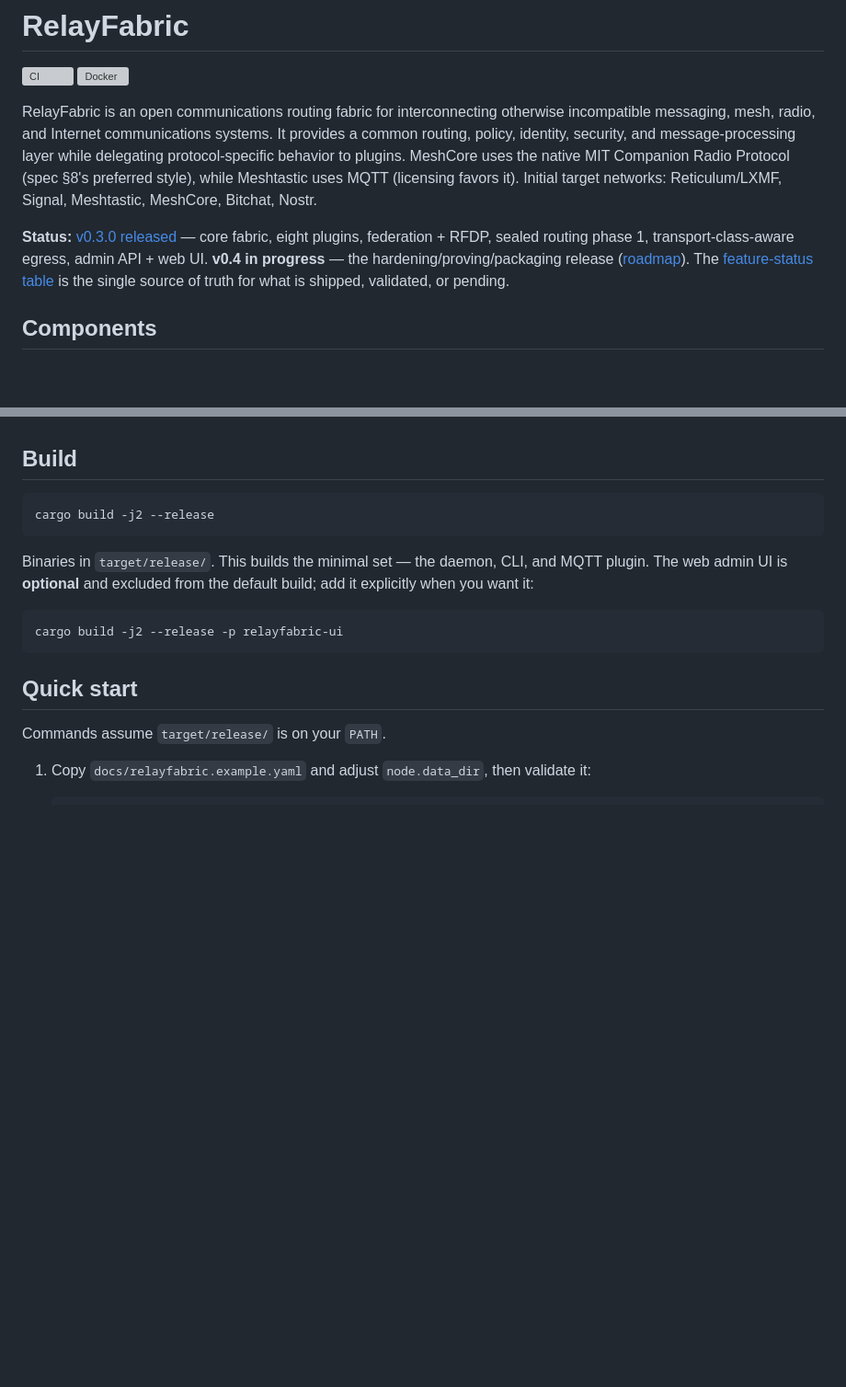
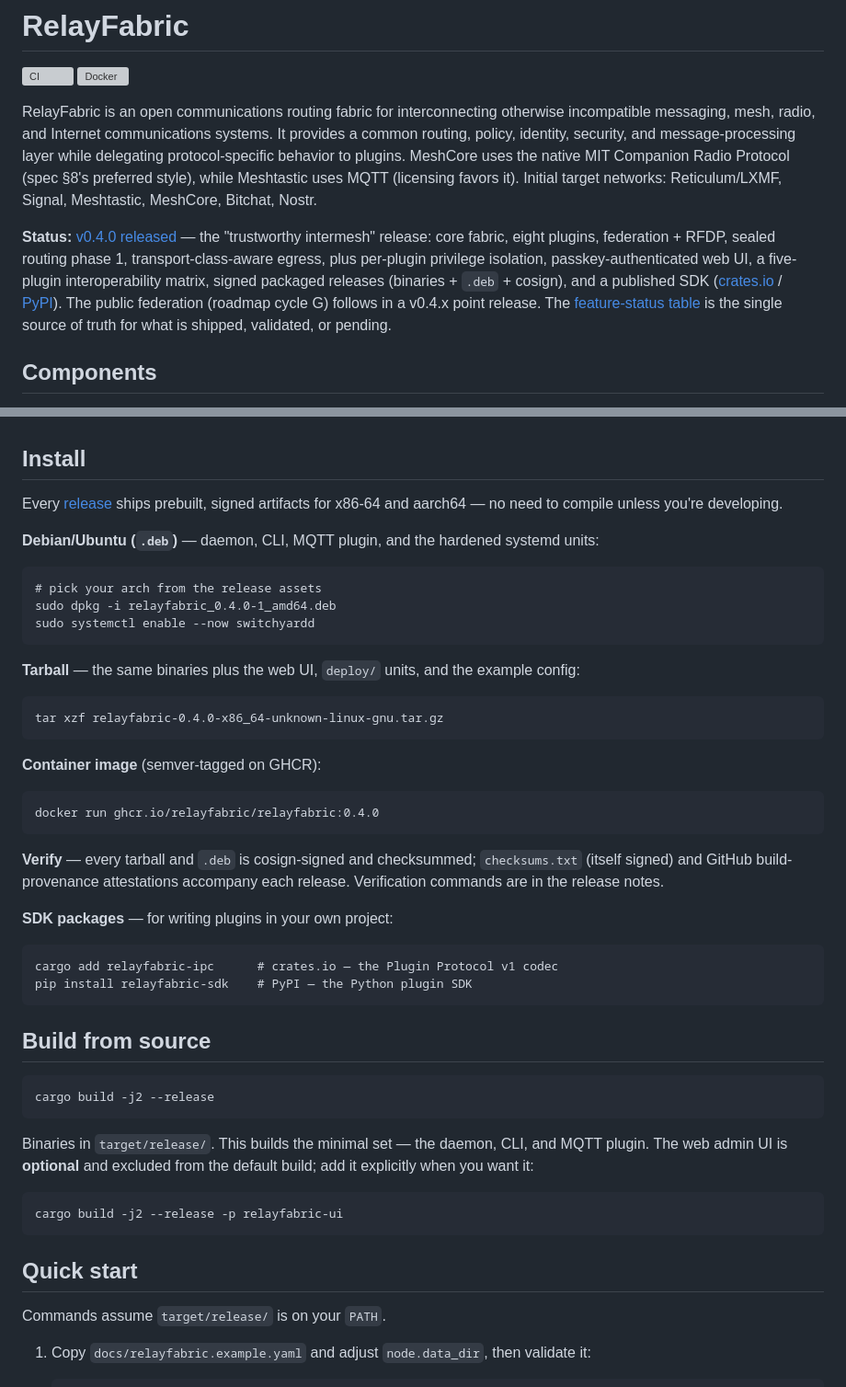
Before and after one commit to RelayFabric/RelayFabric, a Markdown page: README.md, 2 parts joined by grey strips. Shown at 92% size. GitHub-like rendering; blank space fills up the shorter version; grey boxes are pictures that could not be loaded.

Commit message:
docs: README/index reflect v0.4.0 release — install section for .deb, tarball, container, and SDK packages
Status blocks updated from 'v0.3.0 released / v0.4 in progress' to
v0.4.0 released. New README Install section covers the packaged
distribution options a released project should lead with: signed .deb
(with systemd enable), tarball, GHCR container image, cosign/attestation
verification pointer, and cargo add / pip install for the published SDK.
'Build' renamed to 'Build from source' since it's no longer the primary
path.

````diff
--- a/README.md
+++ b/README.md
@@ -11,10 +11,14 @@ plugins. MeshCore uses the native MIT Companion Radio Protocol (spec §8's
 preferred style), while Meshtastic uses MQTT (licensing favors it). Initial
 target networks: Reticulum/LXMF, Signal, Meshtastic, MeshCore, Bitchat, Nostr.
 
-**Status:** [v0.3.0 released](https://github.com/RelayFabric/RelayFabric/releases/tag/v0.3.0)
-— core fabric, eight plugins, federation + RFDP, sealed routing phase 1,
-transport-class-aware egress, admin API + web UI. **v0.4 in progress** — the
-hardening/proving/packaging release ([roadmap](docs/proposals/v0.4-roadmap.md)).
+**Status:** [v0.4.0 released](https://github.com/RelayFabric/RelayFabric/releases/tag/v0.4.0)
+— the "trustworthy intermesh" release: core fabric, eight plugins,
+federation + RFDP, sealed routing phase 1, transport-class-aware egress,
+plus per-plugin privilege isolation, passkey-authenticated web UI, a
+five-plugin interoperability matrix, signed packaged releases (binaries +
+`.deb` + cosign), and a published SDK ([crates.io](https://crates.io/crates/relayfabric-ipc)
+/ [PyPI](https://pypi.org/project/relayfabric-sdk/)). The public federation
+(roadmap cycle G) follows in a v0.4.x point release.
 The [feature-status table](https://docs.relayfabric.org/#feature-status) is
 the single source of truth for what is shipped, validated, or pending.
 
@@ -33,7 +37,46 @@ the single source of truth for what is shipped, validated, or pending.
   [Nostr](plugins/nostr/README.md), [Bitchat](plugins/bitchat/README.md), or
   [PotatoMesh](plugins/potatomesh/README.md) docs.
 
-## Build
+## Install
+
+Every [release](https://github.com/RelayFabric/RelayFabric/releases) ships
+prebuilt, signed artifacts for x86-64 and aarch64 — no need to compile
+unless you're developing.
+
+**Debian/Ubuntu (`.deb`)** — daemon, CLI, MQTT plugin, and the hardened
+systemd units:
+
+```
+# pick your arch from the release assets
+sudo dpkg -i relayfabric_0.4.0-1_amd64.deb
+sudo systemctl enable --now switchyardd
+```
+
+**Tarball** — the same binaries plus the web UI, `deploy/` units, and the
+example config:
+
+```
+tar xzf relayfabric-0.4.0-x86_64-unknown-linux-gnu.tar.gz
+```
+
+**Container image** (semver-tagged on GHCR):
+
+```
+docker run ghcr.io/relayfabric/relayfabric:0.4.0
+```
+
+**Verify** — every tarball and `.deb` is cosign-signed and checksummed;
+`checksums.txt` (itself signed) and GitHub build-provenance attestations
+accompany each release. Verification commands are in the release notes.
+
+**SDK packages** — for writing plugins in your own project:
+
+```
+cargo add relayfabric-ipc      # crates.io — the Plugin Protocol v1 codec
+pip install relayfabric-sdk    # PyPI — the Python plugin SDK
+```
+
+## Build from source
 
 ```
 cargo build -j2 --release
````
Also changed, not shown: docs/index.md (+2 -2 lines).
